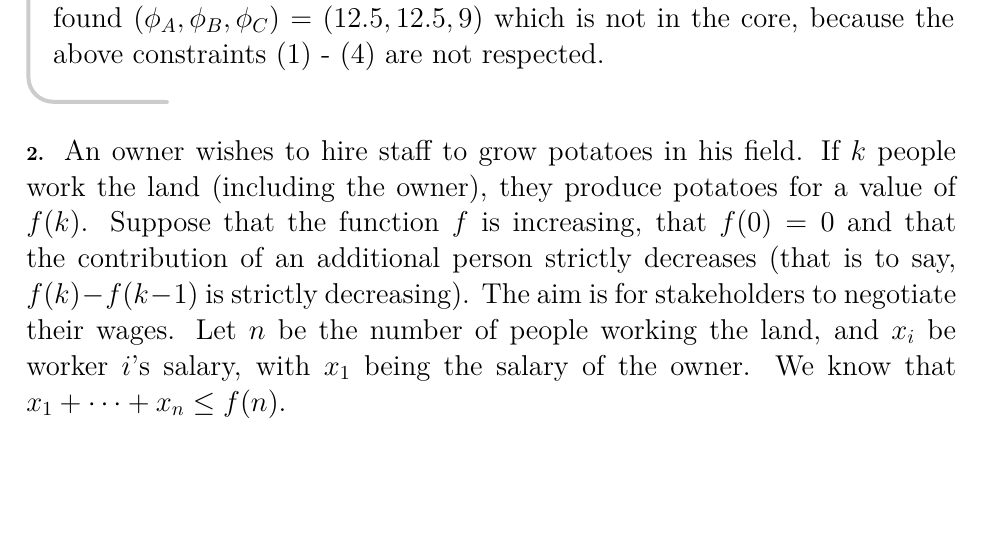
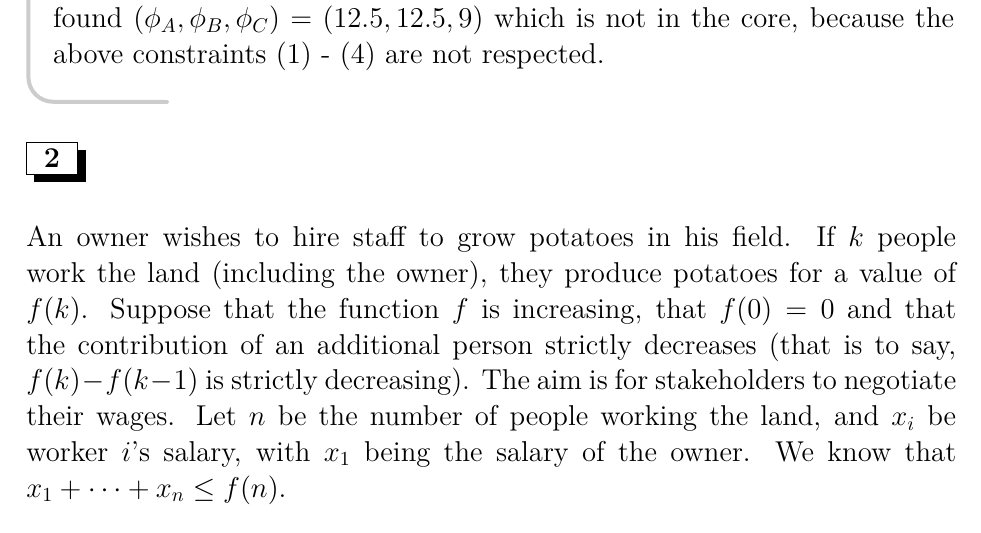
Before and after one commit to UCL-INMA/LINMA2345, a LaTeX problem sheet (exercises/APE10/APE10-Coalitions.tex): part of page 7 of 8, cut so that both start at the same text, the shorter picture padded with empty space. Compiled offline with LaTeX, dvips and Ghostscript.

Commit message:
Fix APE10 layout

```diff
--- a/exercises/APE10/APE10-Coalitions.tex
+++ b/exercises/APE10/APE10-Coalitions.tex
@@ -37,7 +37,7 @@ Therefore, connecting all the players has a total cost of 26, an amount that the
 \input{1001}
 \end{solution}
 
-\paragraph{2. } An owner wishes to hire staff to grow potatoes in his field. If $k$ people work the land (including the owner), they produce potatoes for a value of $f(k)$. Suppose that the function $f$ is increasing, that $f(0) = 0$ and that the contribution of an additional person strictly decreases (that is to say, $f(k) - f(k-1)$ is strictly decreasing). The aim is for stakeholders to negotiate their wages. Let $n$ be the number of people working the land, and $x_i$ be worker $i$'s salary, with $x_1$ being the salary of the owner. We know that $x_1 + \dots + x_n \leq f(n)$.
+\section{} An owner wishes to hire staff to grow potatoes in his field. If $k$ people work the land (including the owner), they produce potatoes for a value of $f(k)$. Suppose that the function $f$ is increasing, that $f(0) = 0$ and that the contribution of an additional person strictly decreases (that is to say, $f(k) - f(k-1)$ is strictly decreasing). The aim is for stakeholders to negotiate their wages. Let $n$ be the number of people working the land, and $x_i$ be worker $i$'s salary, with $x_1$ being the salary of the owner. We know that $x_1 + \dots + x_n \leq f(n)$.
 \begin{enumerate}
 	\item[a.] Can a worker claim a wage $x_i > f(n) - f(n-1)$? What would happen then? (Hint: describe the core of the game).
 	\item[b.] Now suppose that all workers agree that none of them should engage unless it is as a group. What happens to the core in this case?
```
